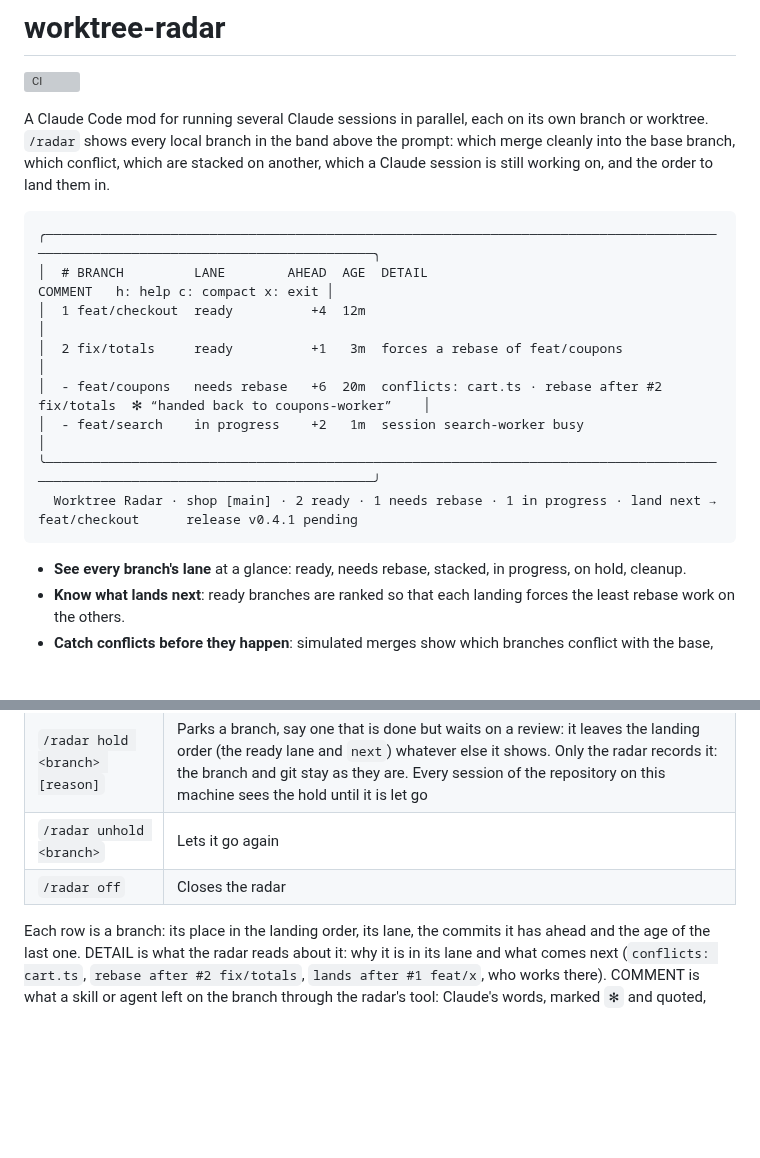
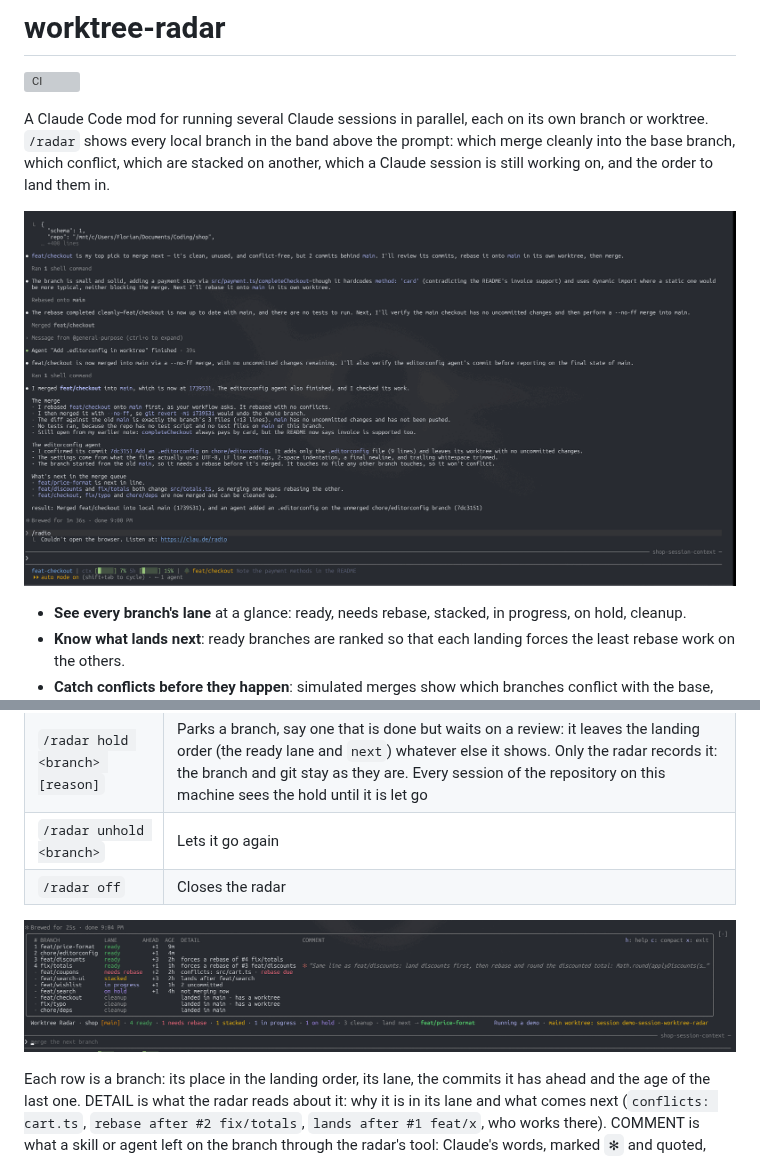
Before and after one commit to floheissler/cc-worktree-radar, a Markdown page: README.md, 2 parts joined by grey strips. Drawn GitHub-style; pictures changed too: assets/band.png (added), assets/demo.gif (added); blank space fills up the shorter version; grey boxes are pictures that could not be loaded.

Commit message:
Show the radar in the README: a demo GIF and a screenshot
The GIF opens the README where its placeholder was: /radar typed in a
session and the band opening, shrunk from 4.6 MB at 3840 px to 0.65 MB at
1600 px. The screenshot of a full band (every lane, a comment, the status
line) replaces the hand-drawn text band and sits beside what explains its
columns, at 0.05 MB.

Co-Authored-By: Claude Opus 5.5 (1M context) <noreply@anthropic.com>

````diff
--- a/README.md
+++ b/README.md
@@ -8,22 +8,7 @@ above the prompt: which merge cleanly into the base branch, which conflict,
 which are stacked on another, which a Claude session is still working on,
 and the order to land them in.
 
-<!-- DEMO: put the GIF (under 1 MB) at docs/demo.gif and replace this
-comment with the line below; screenshots go next to it in docs/.
-![/radar above a Claude Code prompt: branches in their lanes, the ready ones ranked, a conflict with its rebase order, and the status line naming what lands next](docs/demo.gif)
--->
-
-```
-╭─────────────────────────────────────────────────────────────────────────────────────────────────────────────────────────────────╮
-│  # BRANCH         LANE        AHEAD  AGE  DETAIL                                           COMMENT   h: help c: compact x: exit │
-│  1 feat/checkout  ready          +4  12m                                                                                        │
-│  2 fix/totals     ready          +1   3m  forces a rebase of feat/coupons                                                       │
-│  - feat/coupons   needs rebase   +6  20m  conflicts: cart.ts · rebase after #2 fix/totals  ✻ “handed back to coupons-worker”    │
-│  - feat/search    in progress    +2   1m  session search-worker busy                                                            │
-╰─────────────────────────────────────────────────────────────────────────────────────────────────────────────────────────────────╯
-  Worktree Radar · shop [main] · 2 ready · 1 needs rebase · 1 in progress · land next → feat/checkout      release v0.4.1 pending
-```
-
+![/radar typed in a Claude Code session, and the band opening above the prompt: every branch of the repository in its lane, the ready ones ranked, and the status line naming what lands next](assets/demo.gif)
 
 - **See every branch's lane** at a glance: ready, needs rebase, stacked, in
   progress, on hold, cleanup.
@@ -105,6 +90,8 @@ Then, in a session inside a git repository, run `/radar`.
 | `/radar hold <branch> [reason]` | Parks a branch, say one that is done but waits on a review: it leaves the landing order (the ready lane and `next`) whatever else it shows. Only the radar records it: the branch and git stay as they are. Every session of the repository on this machine sees the hold until it is let go |
 | `/radar unhold <branch>` | Lets it go again |
 | `/radar off` | Closes the radar |
+
+![The band: four ready branches ranked, two of which would force each other to rebase, with Claude's comment on which lands first; a branch that needs a rebase, a stacked one, one in progress, one on hold and three to clean up. Under it the status line: the counts, what lands next, a skill's status and who works in the main worktree](assets/band.png)
 
 Each row is a branch: its place in the landing order, its lane, the commits it
 has ahead and the age of the last one. DETAIL is what the radar reads about
````
Also changed, not shown: .claude/CLAUDE.md (+2 -0 lines).
